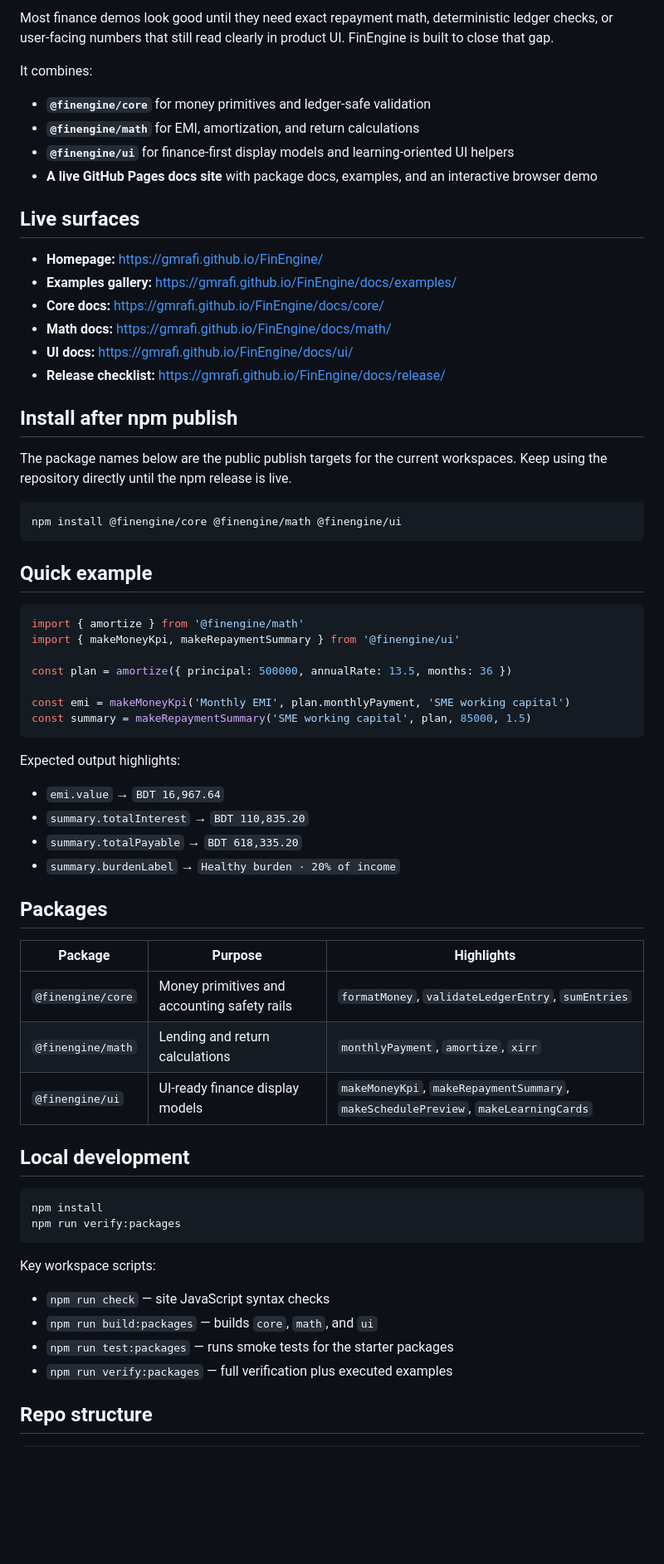
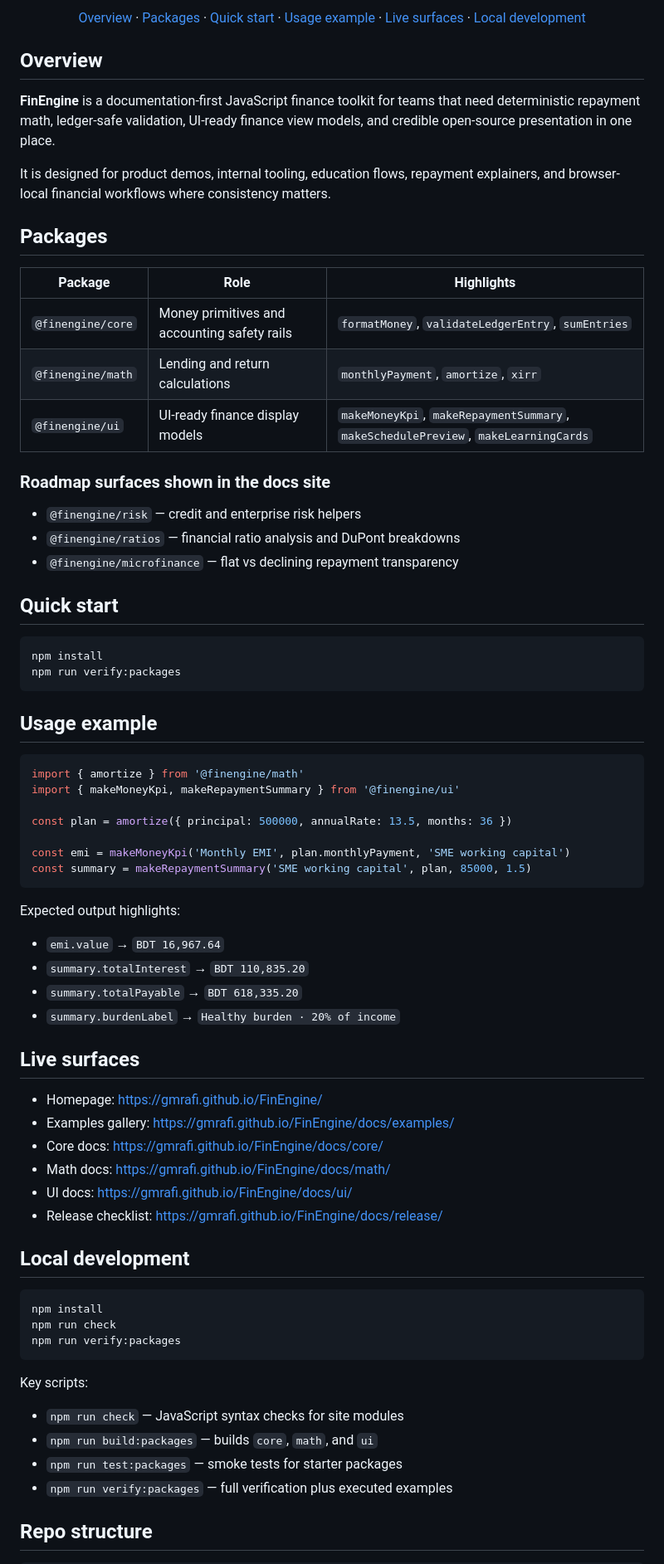
Before and after one commit to gmrafi/FinEngine, a Markdown page: README.md, the part around one of its changes. Shown at 83% size. GitHub-like rendering; blank space fills up the shorter version.

Commit message:
docs: add enterprise-grade README header and navigation

````diff
--- a/README.md
+++ b/README.md
@@ -11,30 +20,41 @@
 
-Most finance demos look good until they need exact repayment math, deterministic ledger checks, or user-facing numbers that still read clearly in product UI. FinEngine is built to close that gap.
+<p align="center">
+  <a href="#overview">Overview</a> ·
+  <a href="#packages">Packages</a> ·
+  <a href="#quick-start">Quick start</a> ·
+  <a href="#usage-example">Usage example</a> ·
+  <a href="#live-surfaces">Live surfaces</a> ·
+  <a href="#local-development">Local development</a>
+</p>
 
-It combines:
-- **`@finengine/core`** for money primitives and ledger-safe validation
-- **`@finengine/math`** for EMI, amortization, and return calculations
-- **`@finengine/ui`** for finance-first display models and learning-oriented UI helpers
-- **A live GitHub Pages docs site** with package docs, examples, and an interactive browser demo
+## Overview
 
-## Live surfaces
+**FinEngine** is a documentation-first JavaScript finance toolkit for teams that need deterministic repayment math, ledger-safe validation, UI-ready finance view models, and credible open-source presentation in one place.
 
-- **Homepage:** https://gmrafi.github.io/FinEngine/
-- **Examples gallery:** https://gmrafi.github.io/FinEngine/docs/examples/
-- **Core docs:** https://gmrafi.github.io/FinEngine/docs/core/
-- **Math docs:** https://gmrafi.github.io/FinEngine/docs/math/
-- **UI docs:** https://gmrafi.github.io/FinEngine/docs/ui/
-- **Release checklist:** https://gmrafi.github.io/FinEngine/docs/release/
+It is designed for product demos, internal tooling, education flows, repayment explainers, and browser-local financial workflows where consistency matters.
 
-## Install after npm publish
+## Packages
 
-The package names below are the public publish targets for the current workspaces. Keep using the repository directly until the npm release is live.
+| Package | Role | Highlights |
+| --- | --- | --- |
+| `@finengine/core` | Money primitives and accounting safety rails | `formatMoney`, `validateLedgerEntry`, `sumEntries` |
+| `@finengine/math` | Lending and return calculations | `monthlyPayment`, `amortize`, `xirr` |
+| `@finengine/ui` | UI-ready finance display models | `makeMoneyKpi`, `makeRepaymentSummary`, `makeSchedulePreview`, `makeLearningCards` |
+
+### Roadmap surfaces shown in the docs site
+
+- `@finengine/risk` — credit and enterprise risk helpers
+- `@finengine/ratios` — financial ratio analysis and DuPont breakdowns
+- `@finengine/microfinance` — flat vs declining repayment transparency
+
+## Quick start
 
 ```bash
-npm install @finengine/core @finengine/math @finengine/ui
+npm install
+npm run verify:packages
 ```
 
-## Quick example
+## Usage example
 
 ```ts
 import { amortize } from '@finengine/math'
@@ -47,30 +67,32 @@ const summary = makeRepaymentSummary('SME working capital', plan, 85000, 1.5)
 ```
 
 Expected output highlights:
-- `emi.value` → `BDT 16,967.64`
-- `summary.totalInterest` → `BDT 110,835.20`
-- `summary.totalPayable` → `BDT 618,335.20`
+- `emi.value` → `BDT 16,967.64`
+- `summary.totalInterest` → `BDT 110,835.20`
+- `summary.totalPayable` → `BDT 618,335.20`
 - `summary.burdenLabel` → `Healthy burden · 20% of income`
 
-## Packages
+## Live surfaces
 
-| Package | Purpose | Highlights |
-| --- | --- | --- |
-| `@finengine/core` | Money primitives and accounting safety rails | `formatMoney`, `validateLedgerEntry`, `sumEntries` |
-| `@finengine/math` | Lending and return calculations | `monthlyPayment`, `amortize`, `xirr` |
-| `@finengine/ui` | UI-ready finance display models | `makeMoneyKpi`, `makeRepaymentSummary`, `makeSchedulePreview`, `makeLearningCards` |
+- Homepage: https://gmrafi.github.io/FinEngine/
+- Examples gallery: https://gmrafi.github.io/FinEngine/docs/examples/
+- Core docs: https://gmrafi.github.io/FinEngine/docs/core/
+- Math docs: https://gmrafi.github.io/FinEngine/docs/math/
+- UI docs: https://gmrafi.github.io/FinEngine/docs/ui/
+- Release checklist: https://gmrafi.github.io/FinEngine/docs/release/
 
 ## Local development
 
 ```bash
 npm install
+npm run check
 npm run verify:packages
 ```
 
-Key workspace scripts:
-- `npm run check` — site JavaScript syntax checks
+Key scripts:
+- `npm run check` — JavaScript syntax checks for site modules
 - `npm run build:packages` — builds `core`, `math`, and `ui`
-- `npm run test:packages` — runs smoke tests for the starter packages
+- `npm run test:packages` — smoke tests for starter packages
 - `npm run verify:packages` — full verification plus executed examples
 
 ## Repo structure
````
Also changed, not shown: other parts of README.md (+21 -41 lines).
